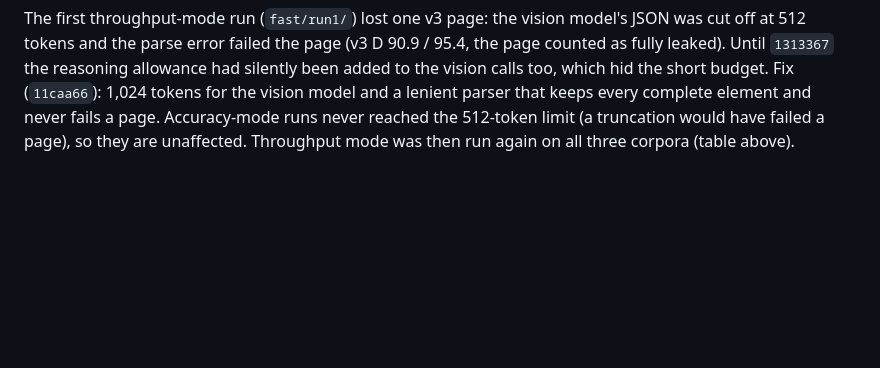
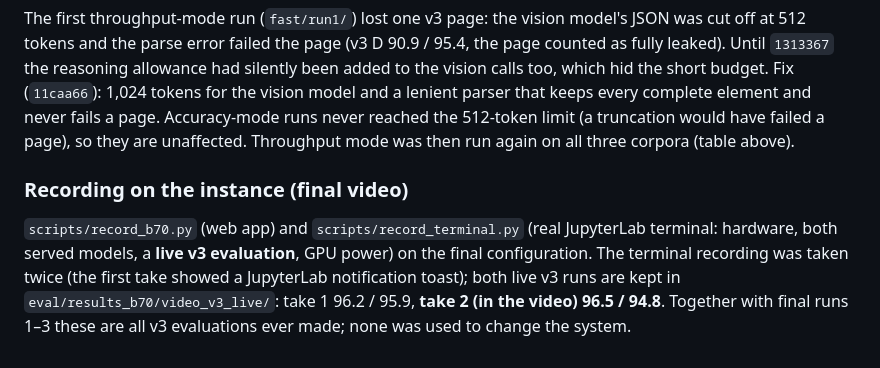
Before and after one commit to bananabbgun/RedactAgent, a Markdown page: docs/STAGE2_LOG.md, the part around the change. Drawn GitHub-style; blank space fills up the shorter version.

```diff
--- a/docs/STAGE2_LOG.md
+++ b/docs/STAGE2_LOG.md
@@ -291,3 +291,11 @@ reasoning allowance had silently been added to the vision calls too, which hid t
 1,024 tokens for the vision model and a lenient parser that keeps every complete element and never fails a page.
 Accuracy-mode runs never reached the 512-token limit (a truncation would have failed a page), so they are
 unaffected. Throughput mode was then run again on all three corpora (table above).
+
+### Recording on the instance (final video)
+
+`scripts/record_b70.py` (web app) and `scripts/record_terminal.py` (real JupyterLab terminal: hardware, both
+served models, a **live v3 evaluation**, GPU power) on the final configuration. The terminal recording was taken
+twice (the first take showed a JupyterLab notification toast); both live v3 runs are kept in
+`eval/results_b70/video_v3_live/`: take 1 96.2 / 95.9, **take 2 (in the video) 96.5 / 94.8**. Together with final
+runs 1–3 these are all v3 evaluations ever made; none was used to change the system.
```
Also changed, not shown: README.md (+11 -2 lines), deck/assets/ui_b70.png (added), 4 other files.
